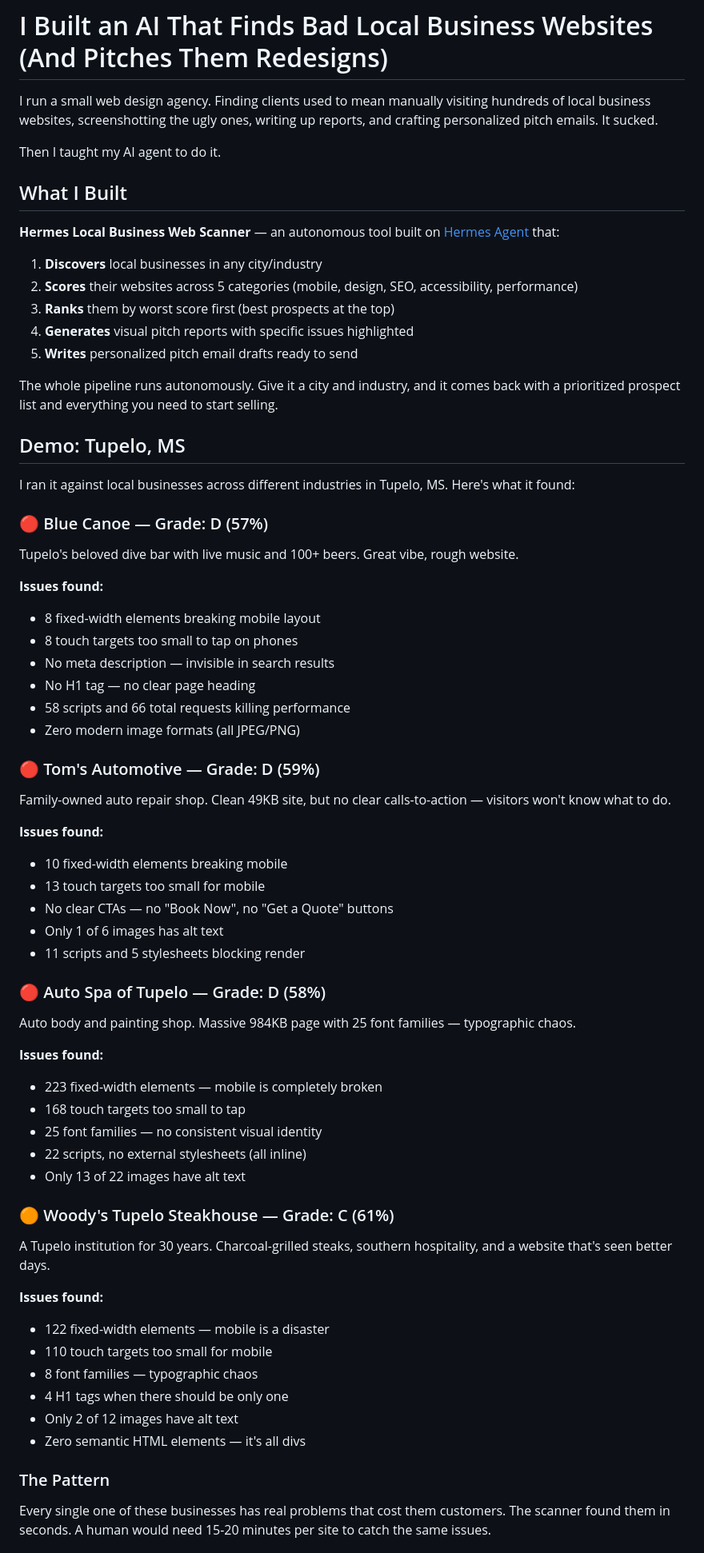
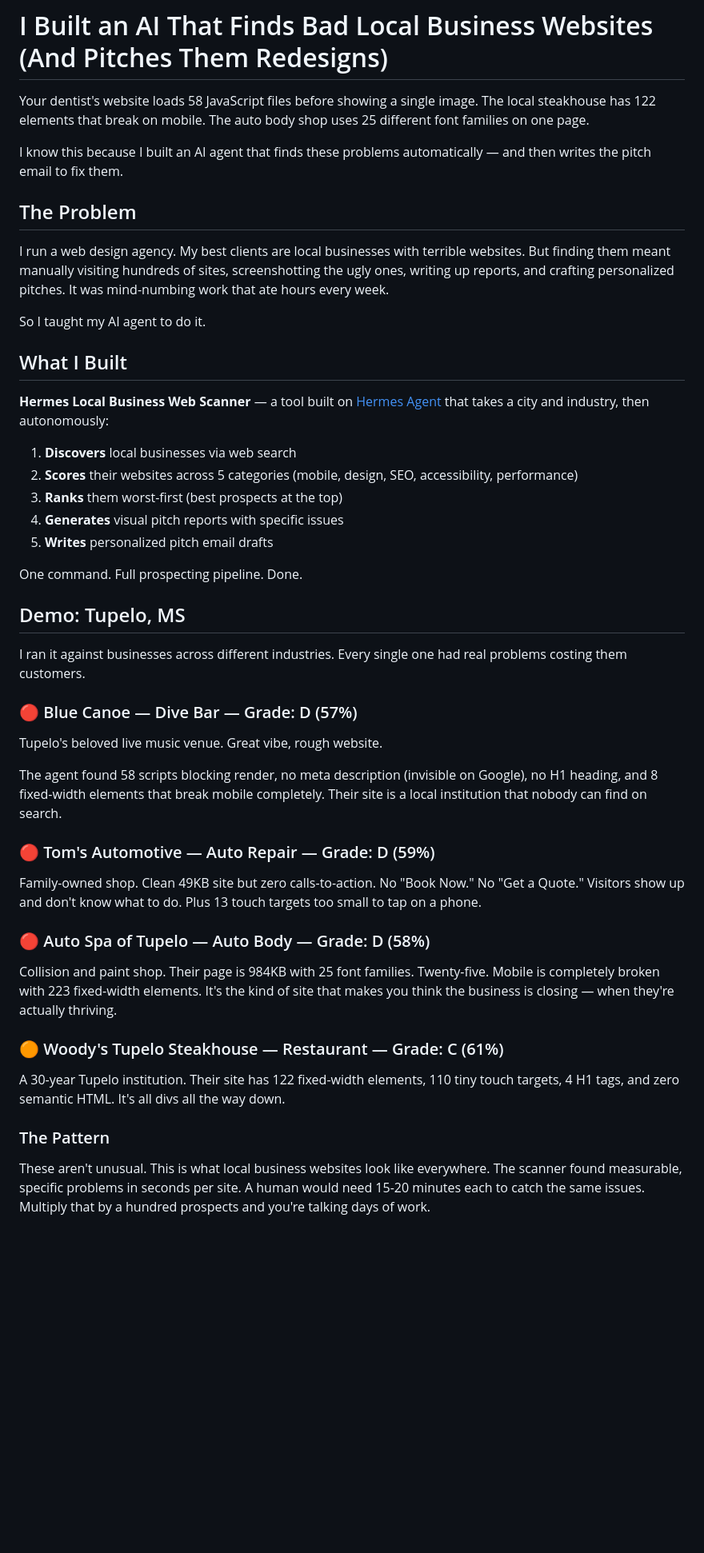
Before and after one commit to scastile/hermes-biz-scanner, a Markdown page: DEV-POST.md, the part around one of its changes. Shown at 80% size. Drawn GitHub-style; blank space fills up the shorter version.

Commit message:
Polish DEV post: tighter hook, less repetition, stronger CTA

```diff
--- a/DEV-POST.md
+++ b/DEV-POST.md
@@ -7,73 +7,51 @@ tags: hermesagentchallenge, devchallenge, agents, python, webdev
 
 # I Built an AI That Finds Bad Local Business Websites (And Pitches Them Redesigns)
 
-I run a small web design agency. Finding clients used to mean manually visiting hundreds of local business websites, screenshotting the ugly ones, writing up reports, and crafting personalized pitch emails. It sucked.
+Your dentist's website loads 58 JavaScript files before showing a single image. The local steakhouse has 122 elements that break on mobile. The auto body shop uses 25 different font families on one page.
 
-Then I taught my AI agent to do it.
+I know this because I built an AI agent that finds these problems automatically — and then writes the pitch email to fix them.
+
+## The Problem
+
+I run a web design agency. My best clients are local businesses with terrible websites. But finding them meant manually visiting hundreds of sites, screenshotting the ugly ones, writing up reports, and crafting personalized pitches. It was mind-numbing work that ate hours every week.
+
+So I taught my AI agent to do it.
 
 ## What I Built
 
-**Hermes Local Business Web Scanner** — an autonomous tool built on [Hermes Agent](https://hermes-agent.nousresearch.com/) that:
+**Hermes Local Business Web Scanner** — a tool built on [Hermes Agent](https://hermes-agent.nousresearch.com/) that takes a city and industry, then autonomously:
 
-1. **Discovers** local businesses in any city/industry
+1. **Discovers** local businesses via web search
 2. **Scores** their websites across 5 categories (mobile, design, SEO, accessibility, performance)
-3. **Ranks** them by worst score first (best prospects at the top)
-4. **Generates** visual pitch reports with specific issues highlighted
-5. **Writes** personalized pitch email drafts ready to send
+3. **Ranks** them worst-first (best prospects at the top)
+4. **Generates** visual pitch reports with specific issues
+5. **Writes** personalized pitch email drafts
 
-The whole pipeline runs autonomously. Give it a city and industry, and it comes back with a prioritized prospect list and everything you need to start selling.
+One command. Full prospecting pipeline. Done.
 
 ## Demo: Tupelo, MS
 
-I ran it against local businesses across different industries in Tupelo, MS. Here's what it found:
+I ran it against businesses across different industries. Every single one had real problems costing them customers.
 
-### 🔴 Blue Canoe — Grade: D (57%)
+### 🔴 Blue Canoe — Dive Bar — Grade: D (57%)
 
-Tupelo's beloved dive bar with live music and 100+ beers. Great vibe, rough website.
+Tupelo's beloved live music venue. Great vibe, rough website.
 
-**Issues found:**
-- 8 fixed-width elements breaking mobile layout
-- 8 touch targets too small to tap on phones
-- No meta description — invisible in search results
-- No H1 tag — no clear page heading
-- 58 scripts and 66 total requests killing performance
-- Zero modern image formats (all JPEG/PNG)
+The agent found 58 scripts blocking render, no meta description (invisible on Google), no H1 heading, and 8 fixed-width elements that break mobile completely. Their site is a local institution that nobody can find on search.
 
-### 🔴 Tom's Automotive — Grade: D (59%)
+### 🔴 Tom's Automotive — Auto Repair — Grade: D (59%)
 
-Family-owned auto repair shop. Clean 49KB site, but no clear calls-to-action — visitors won't know what to do.
+Family-owned shop. Clean 49KB site but zero calls-to-action. No "Book Now." No "Get a Quote." Visitors show up and don't know what to do. Plus 13 touch targets too small to tap on a phone.
 
-**Issues found:**
-- 10 fixed-width elements breaking mobile
-- 13 touch targets too small for mobile
-- No clear CTAs — no "Book Now", no "Get a Quote" buttons
-- Only 1 of 6 images has alt text
-- 11 scripts and 5 stylesheets blocking render
+### 🔴 Auto Spa of Tupelo — Auto Body — Grade: D (58%)
 
-### 🔴 Auto Spa of Tupelo — Grade: D (58%)
+Collision and paint shop. Their page is 984KB with 25 font families. Twenty-five. Mobile is completely broken with 223 fixed-width elements. It's the kind of site that makes you think the business is closing — when they're actually thriving.
 
-Auto body and painting shop. Massive 984KB page with 25 font families — typographic chaos.
+### 🟠 Woody's Tupelo Steakhouse — Restaurant — Grade: C (61%)
 
-**Issues found:**
-- 223 fixed-width elements — mobile is completely broken
-- 168 touch targets too small to tap
-- 25 font families — no consistent visual identity
-- 22 scripts, no external stylesheets (all inline)
-- Only 13 of 22 images have alt text
-
-### 🟠 Woody's Tupelo Steakhouse — Grade: C (61%)
-
-A Tupelo institution for 30 years. Charcoal-grilled steaks, southern hospitality, and a website that's seen better days.
-
-**Issues found:**
-- 122 fixed-width elements — mobile is a disaster
-- 110 touch targets too small for mobile
-- 8 font families — typographic chaos
-- 4 H1 tags when there should be only one
-- Only 2 of 12 images have alt text
-- Zero semantic HTML elements — it's all divs
+A 30-year Tupelo institution. Their site has 122 fixed-width elements, 110 tiny touch targets, 4 H1 tags, and zero semantic HTML. It's all divs all the way down.
 
 ### The Pattern
 
-Every single one of these businesses has real problems that cost them customers. The scanner found them in seconds. A human would need 15-20 minutes per site to catch the same issues.
+These aren't unusual. This is what local business websites look like everywhere. The scanner found measurable, specific problems in seconds per site. A human would need 15-20 minutes each to catch the same issues. Multiply that by a hundred prospects and you're talking days of work.
 
```
Also changed, not shown: other parts of DEV-POST.md (+23 -64 lines).
